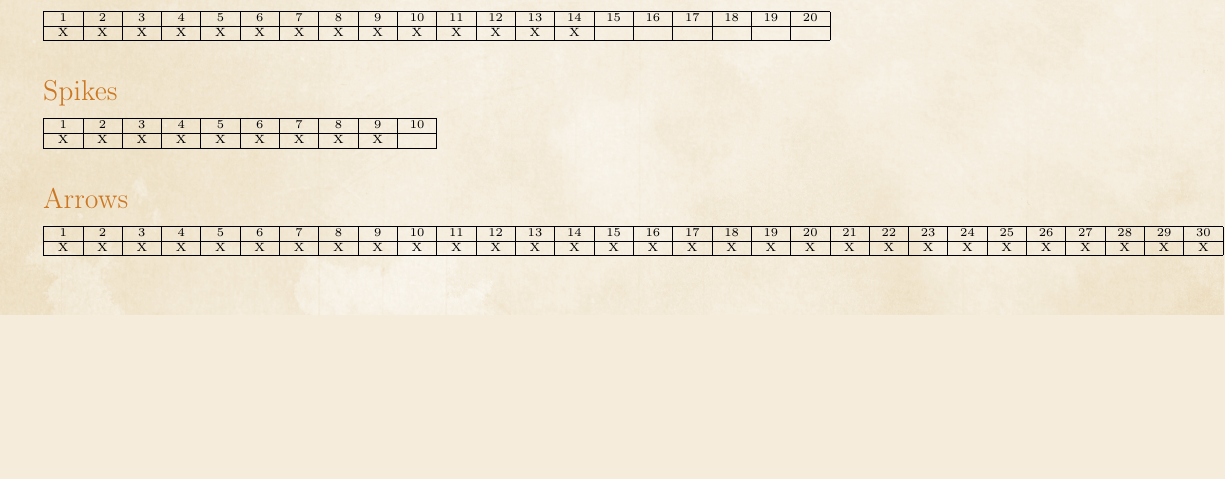
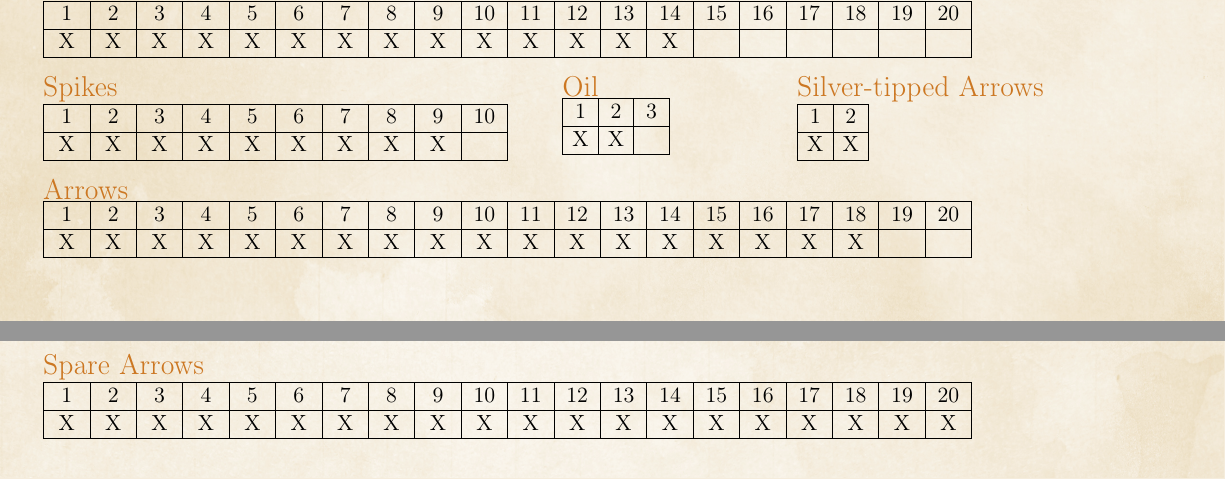
Before and after one commit to DanRoscigno/DnD, a LaTeX document (Sheet/sheet.tex, which reads Sheet/expendables.tex, Sheet/variables.tex): part of page 2 of 4 before the commit and two parts of pages 2 and 3 of 5 after it, the two joined at a grey line, cut so that both start at the same text, the shorter picture padded with empty space. Compiled offline with pdfLaTeX.

Commit message:
add oil, silver tips
Signed-off-by: DanRoscigno <dan@roscigno.com>

```diff
--- a/Sheet/expendables.tex
+++ b/Sheet/expendables.tex
@@ -2,7 +2,7 @@
 \ExplSyntaxOn
 \NewDocumentCommand{\CountBox}{m m}
  {
-   \begin{tiny}
+   \begin{normalsize}
   % measure the wider number
   \hbox_set:Nn \l_tmpa_box { #1 }
   \dim_set:Nn \l_tmpa_dim { \box_wd:N \l_tmpa_box }
@@ -25,7 +25,7 @@
 \fi
   \hline
   \end{tabular}
-   \end{tiny}
+   \end{normalsize}
  }
 
 % auxiliary function for adding the & after the number
--- a/Sheet/sheet.tex
+++ b/Sheet/sheet.tex
@@ -169,13 +169,32 @@ One night per month. Gains 4 HP.  Attacks with +2 to hit and +2 damage.  Has to
 \vspace{0.6cm}
 {\huge \textbf{\Fontauri Expendables}}\\
 \Large{\textcolor{OCRA}{Torches}}\\
-    \CountBox{20}{\Torches}\\
-    \\
+    \CountBox{20}{\Torches}
+\end{minipage}
+\begin{minipage}[t]{.45\textwidth}
+\vspace{0.3cm}
 \Large{\textcolor{OCRA}{Spikes}}\\
-\CountBox{10}{\Pitons}\\
-\\
+\CountBox{10}{\Pitons}
+\end{minipage}
+\begin{minipage}[t]{.2\textwidth}
+\vspace{0.3cm}
+\Large{\textcolor{OCRA}{Oil}}\\
+\CountBox{3}{\Oil}
+\end{minipage}
+\begin{minipage}[t]{.3\textwidth}
+\vspace{0.3cm}
+\Large{\textcolor{OCRA}{Silver-tipped Arrows}}\\
+\CountBox{2}{\SilverArrows}
+\end{minipage}\\
+\begin{minipage}[t]{\textwidth}
+\vspace{0.3cm}
 \Large{\textcolor{OCRA}{Arrows}}\\
-\CountBox{30}{\Arrows}
+\CountBox{20}{\Arrows}
+\end{minipage}
+\begin{minipage}[t]{\textwidth}
+\vspace{0.3cm}
+\Large{\textcolor{OCRA}{Spare Arrows}}\\
+\CountBox{20}{\SpareArrows}
 \end{minipage}
 \newpage
 \hspace{0.04\textwidth}
--- a/Sheet/variables.tex
+++ b/Sheet/variables.tex
@@ -35,8 +35,12 @@
 
 % Expendables
 \newcommand\Torches{14}
+\newcommand\Oil{2}
+% Spikes or Pitons
 \newcommand\Pitons{9}
-\newcommand\Arrows{30}
+\newcommand\SilverArrows{2}
+\newcommand\Arrows{18}
+\newcommand\SpareArrows{20}
 
 % treasure
 % if I ever get back to double digits,
```
Also changed, not shown: Sheet/sheet.tex (2 more changed lines).
